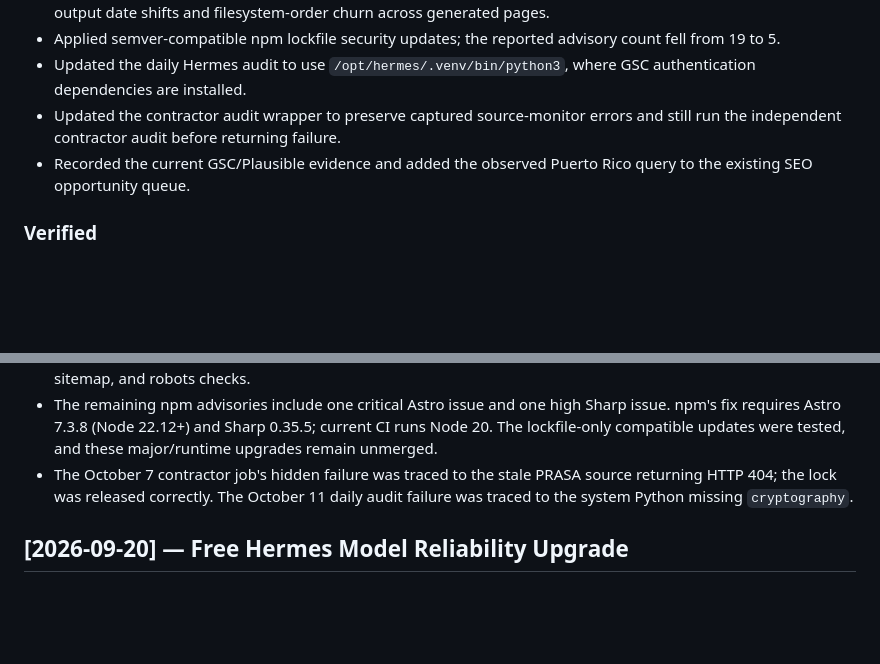
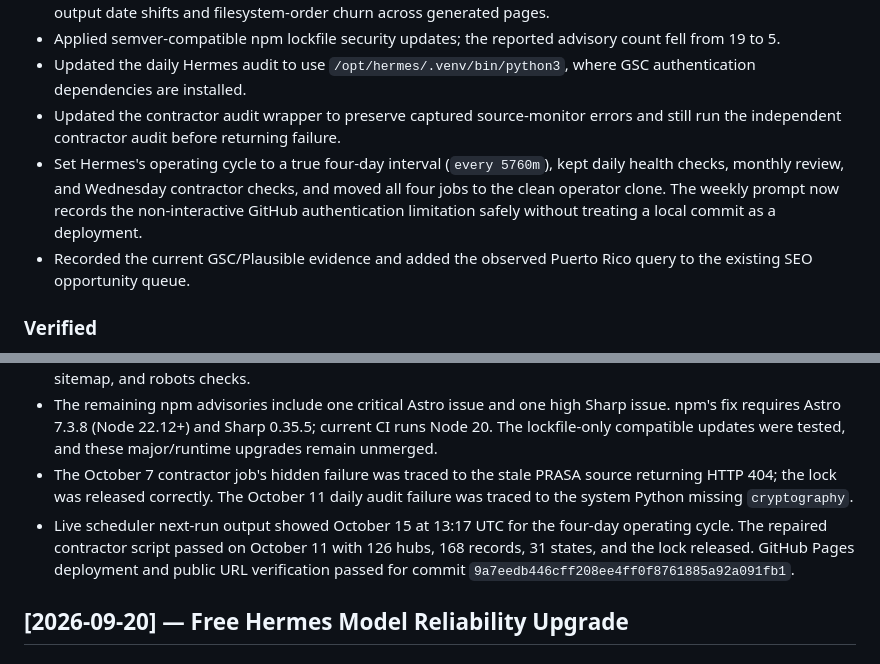
Before and after one commit to yaogara/rainwater, a Markdown page: agent/CHANGELOG.md, 2 parts joined by grey strips. Rendered like a GitHub page; blank space fills up the shorter version.

```diff
--- a/agent/CHANGELOG.md
+++ b/agent/CHANGELOG.md
@@ -13,6 +13,7 @@ Run ID: `rainwater-ops-20261011T131104Z`
 - Applied semver-compatible npm lockfile security updates; the reported advisory count fell from 19 to 5.
 - Updated the daily Hermes audit to use `/opt/hermes/.venv/bin/python3`, where GSC authentication dependencies are installed.
 - Updated the contractor audit wrapper to preserve captured source-monitor errors and still run the independent contractor audit before returning failure.
+- Set Hermes's operating cycle to a true four-day interval (`every 5760m`), kept daily health checks, monthly review, and Wednesday contractor checks, and moved all four jobs to the clean operator clone. The weekly prompt now records the non-interactive GitHub authentication limitation safely without treating a local commit as a deployment.
 - Recorded the current GSC/Plausible evidence and added the observed Puerto Rico query to the existing SEO opportunity queue.
 
 ### Verified
@@ -22,6 +23,7 @@ Run ID: `rainwater-ops-20261011T131104Z`
 - Tests passed (17/17), the source validator checked 126 records, the rainfall dataset validator passed 50 records, and the Astro build/release verifier passed all 177 canonical pages, 126 installer hubs, 31 state-policy pages, sitemap, and robots checks.
 - The remaining npm advisories include one critical Astro issue and one high Sharp issue. npm's fix requires Astro 7.3.8 (Node 22.12+) and Sharp 0.35.5; current CI runs Node 20. The lockfile-only compatible updates were tested, and these major/runtime upgrades remain unmerged.
 - The October 7 contractor job's hidden failure was traced to the stale PRASA source returning HTTP 404; the lock was released correctly. The October 11 daily audit failure was traced to the system Python missing `cryptography`.
+- Live scheduler next-run output showed October 15 at 13:17 UTC for the four-day operating cycle. The repaired contractor script passed on October 11 with 126 hubs, 168 records, 31 states, and the lock released. GitHub Pages deployment and public URL verification passed for commit `9a7eedb446cff208ee4ff0f8761885a92a091fb1`.
 
 ## [2026-09-20] — Free Hermes Model Reliability Upgrade
 
```
Also changed, not shown: agent/CURRENT_STATE.md (+3 -1 lines).
